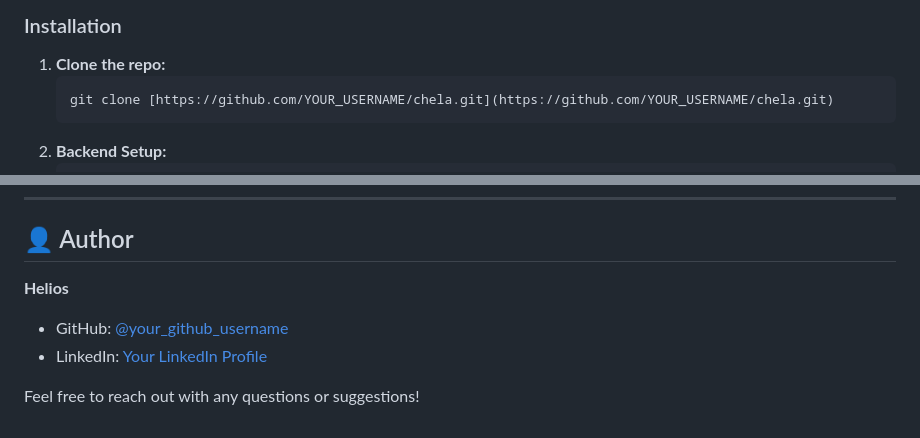
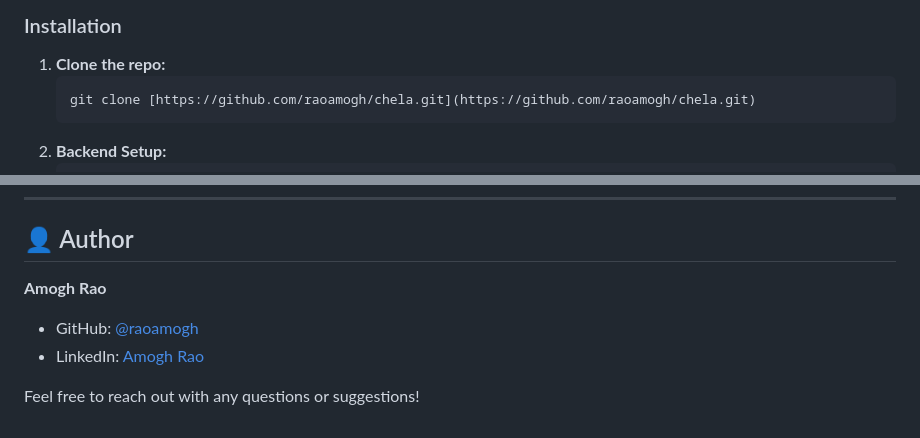
Before and after one commit to raoamogh/chela-app, a Markdown page: README.md, 2 parts joined by grey strips. Rendered like a GitHub page.

Commit message:
Revise README with new author and clone URL
Updated author information and repository link in README.

````diff
--- a/README.md
+++ b/README.md
@@ -52,7 +52,7 @@ To get a local copy up and running, follow these simple steps.
 
 1.  **Clone the repo:**
     ```bash
-    git clone [https://github.com/YOUR_USERNAME/chela.git](https://github.com/YOUR_USERNAME/chela.git)
+    git clone [https://github.com/raoamogh/chela.git](https://github.com/raoamogh/chela.git)
     ```
 2.  **Backend Setup:**
     ```bash
@@ -83,8 +83,8 @@ The core MVP is complete. Future development will focus on the AI features:
 ---
 ## 👤 Author
 
-**Helios**
-* GitHub: [@your_github_username](https://github.com/your_github_username)
-* LinkedIn: [Your LinkedIn Profile](https://linkedin.com/in/your_linkedin_profile)
+**Amogh Rao**
+* GitHub: [@raoamogh](https://github.com/raoamogh)
+* LinkedIn: [Amogh Rao](https://linkedin.com/in/raoamogha)
 
 Feel free to reach out with any questions or suggestions!
````
Also changed, not shown: other parts of README.md (+1 -1 lines).
